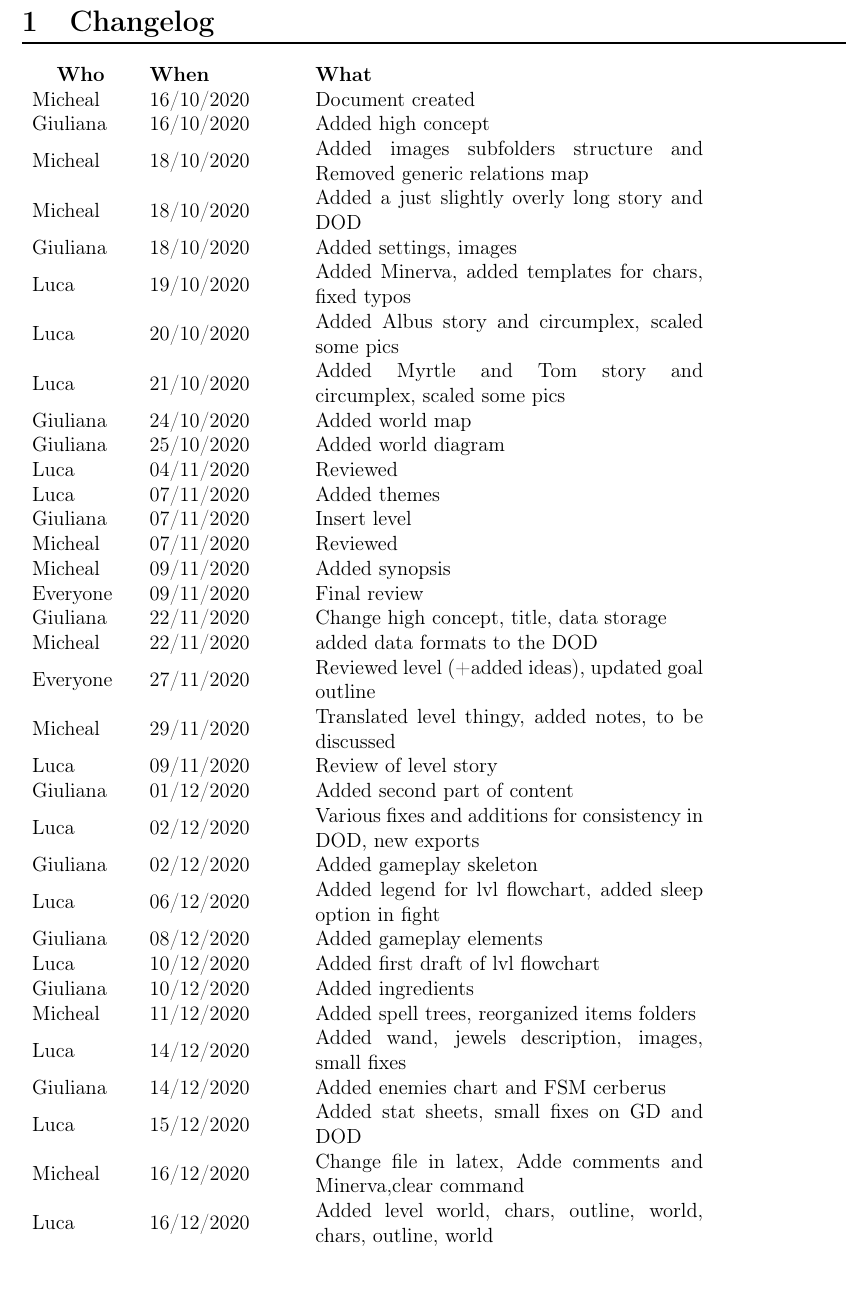
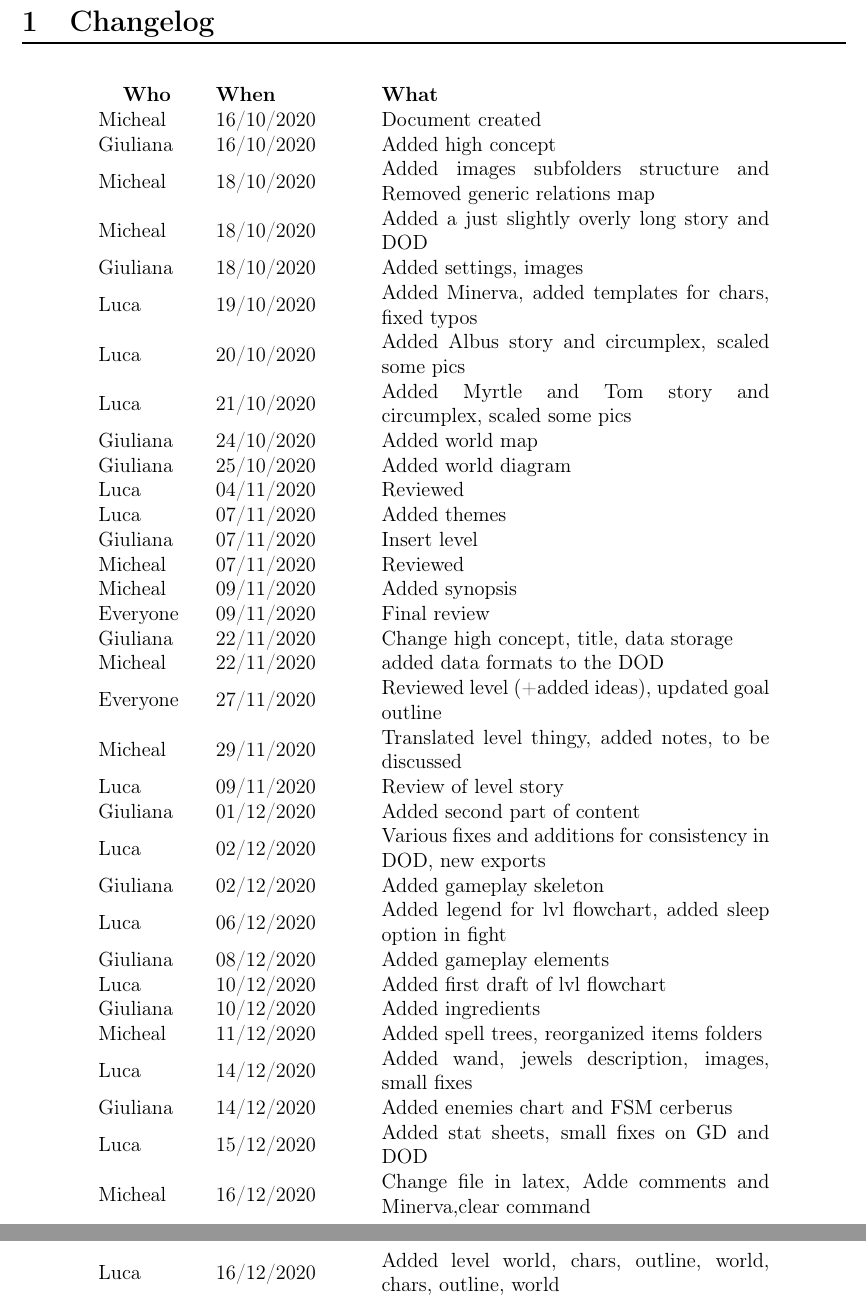
Before and after one commit to Sephirothbahamut/Accio-Niffler, a LaTeX document (Documentation/Tex/LDD.tex, which reads Documentation/Tex/Changelog.tex, Documentation/Tex/Packages.tex): part of page 3 of 97 before the commit and two parts of pages 2 and 3 of 97 after it, the two joined at a grey line, cut so that both start at the same text. Compiled offline with pdfLaTeX.

Commit message:
fixed changelog

```diff
--- a/Documentation/Tex/Changelog.tex
+++ b/Documentation/Tex/Changelog.tex
@@ -1,7 +1,7 @@
 \section{Changelog}
 
 
-\begin{tabular}{ m{2cm}m{3cm}m{8cm}}
+\begin{longtable}{ m{2cm}m{3cm}m{8cm}}
 \centering
  \textbf{Who}& \textbf{When} & \textbf{What}\\
 Micheal & 16/10/2020 & Document created \\
@@ -52,6 +52,6 @@ Giuliana & 19/12/2020 & fixed spells,added spells tree,insert img utility spells
 
 
 
-\end{tabular}
+\end{longtable}
 
 \pagebreak
--- a/Documentation/Tex/Packages.tex
+++ b/Documentation/Tex/Packages.tex
@@ -14,6 +14,7 @@
 \usepackage[margin=2cm]{geometry}
 \usepackage{booktabs,tabularx}
 \usepackage{titlesec}
+\usepackage{longtable}
 
 \titleformat{\section}
   {\normalfont\Large\bfseries}{\thesection}{1em}{}[{\titlerule[0.8pt]}]
```
